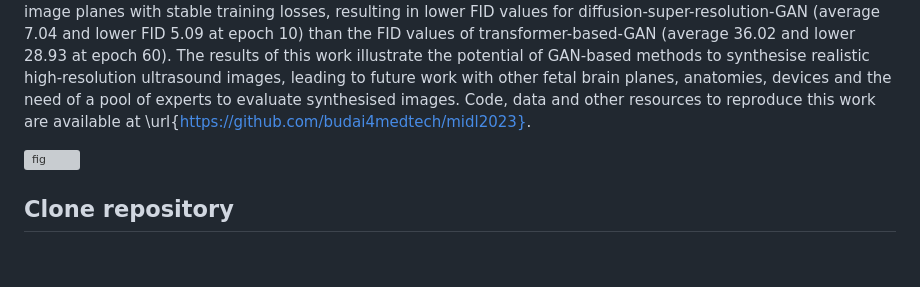
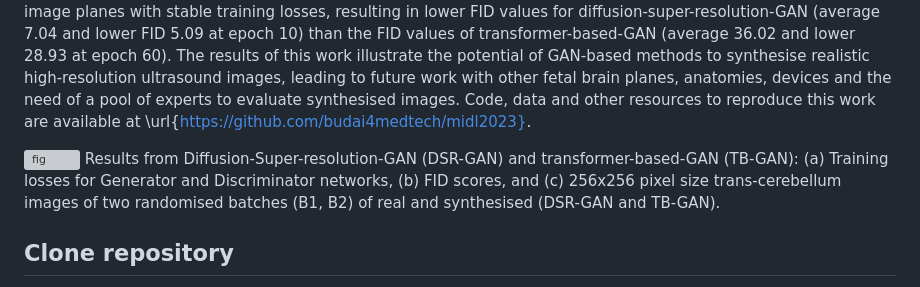
Before and after one commit to budai4medtech/midl2023, a Markdown page: README.md, the part around the change. GitHub-like rendering; blank space fills up the shorter version; grey boxes are pictures that could not be loaded.

Commit message:
adds captions to fig to main README (#0)

```diff
--- a/README.md
+++ b/README.md
@@ -15,6 +15,11 @@ The results of this work illustrate the potential of GAN-based methods to synthe
 Code, data and other resources to reproduce this work are available at \url{https://github.com/budai4medtech/midl2023}.
 
 ![fig](short-paper/figures/main-results/outputs/drawing-v00.png)
+Results from Diffusion-Super-resolution-GAN (DSR-GAN) and transformer-based-GAN (TB-GAN):
+	(a) Training losses for Generator and Discriminator networks,
+	(b) FID scores, and
+	(c) 256x256 pixel size trans-cerebellum images of two randomised batches (B1, B2) of real and synthesised (DSR-GAN and TB-GAN).
+
 
 ## Clone repository
 After generating your SSH keys as suggested [here](https://docs.github.com/en/github/authenticating-to-github/generating-a-new-ssh-key-and-adding-it-to-the-ssh-agent) (or [here](https://github.com/mxochicale/tools/blob/main/github/SSH.md) with few extra notes).
```
